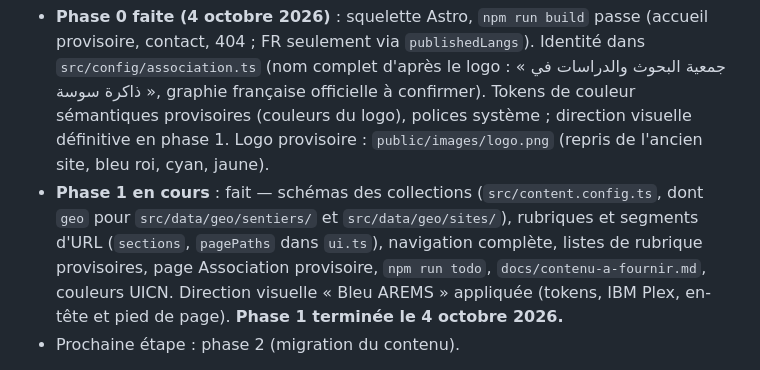
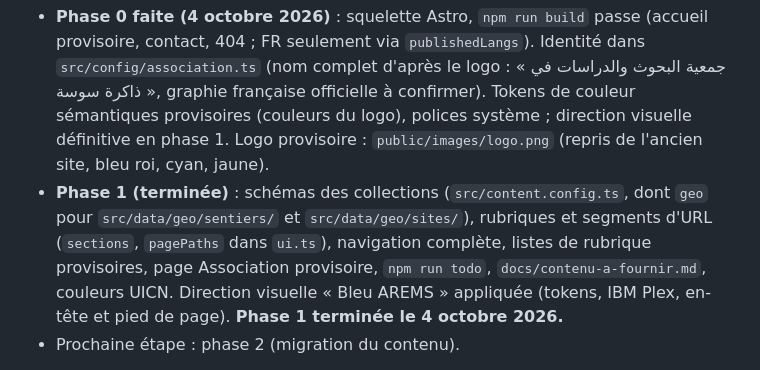
Before and after one commit to taharjarboui/Arems, a Markdown page: CLAUDE.md, the part around the change. GitHub-like rendering.

Commit message:
CLAUDE.md : phase 1 marquée terminée
Co-Authored-By: Claude Opus 5.5 <noreply@anthropic.com>

```diff
--- a/CLAUDE.md
+++ b/CLAUDE.md
@@ -44,7 +44,7 @@ Fiches espèces : grande photo, nom vernaculaire puis nom scientifique en italiq
 Le projet vit dans `AREMS/site/`, dépôt https://github.com/taharjarboui/Arems (branche `main`). La refonte suit `docs/plan-refonte.md`.
 
 - **Phase 0 faite (4 octobre 2026)** : squelette Astro, `npm run build` passe (accueil provisoire, contact, 404 ; FR seulement via `publishedLangs`). Identité dans `src/config/association.ts` (nom complet d'après le logo : « جمعية البحوث والدراسات في ذاكرة سوسة », graphie française officielle à confirmer). Tokens de couleur sémantiques provisoires (couleurs du logo), polices système ; direction visuelle définitive en phase 1. Logo provisoire : `public/images/logo.png` (repris de l'ancien site, bleu roi, cyan, jaune).
-- **Phase 1 en cours** : fait — schémas des collections (`src/content.config.ts`, dont `geo` pour `src/data/geo/sentiers/` et `src/data/geo/sites/`), rubriques et segments d'URL (`sections`, `pagePaths` dans `ui.ts`), navigation complète, listes de rubrique provisoires, page Association provisoire, `npm run todo`, `docs/contenu-a-fournir.md`, couleurs UICN. Direction visuelle « Bleu AREMS » appliquée (tokens, IBM Plex, en-tête et pied de page). **Phase 1 terminée le 4 octobre 2026.**
+- **Phase 1 (terminée)** : schémas des collections (`src/content.config.ts`, dont `geo` pour `src/data/geo/sentiers/` et `src/data/geo/sites/`), rubriques et segments d'URL (`sections`, `pagePaths` dans `ui.ts`), navigation complète, listes de rubrique provisoires, page Association provisoire, `npm run todo`, `docs/contenu-a-fournir.md`, couleurs UICN. Direction visuelle « Bleu AREMS » appliquée (tokens, IBM Plex, en-tête et pied de page). **Phase 1 terminée le 4 octobre 2026.**
 - Prochaine étape : phase 2 (migration du contenu).
 
 Le nouveau site a d'abord été développé en PHP/Symfony 7.3 (`../arems-main/`) : son périmètre fonctionnel et son contenu sont la référence, mais sa stack est abandonnée et il ne démarre pas en l'état. Ce que `../arems-main/` apporte :
```
